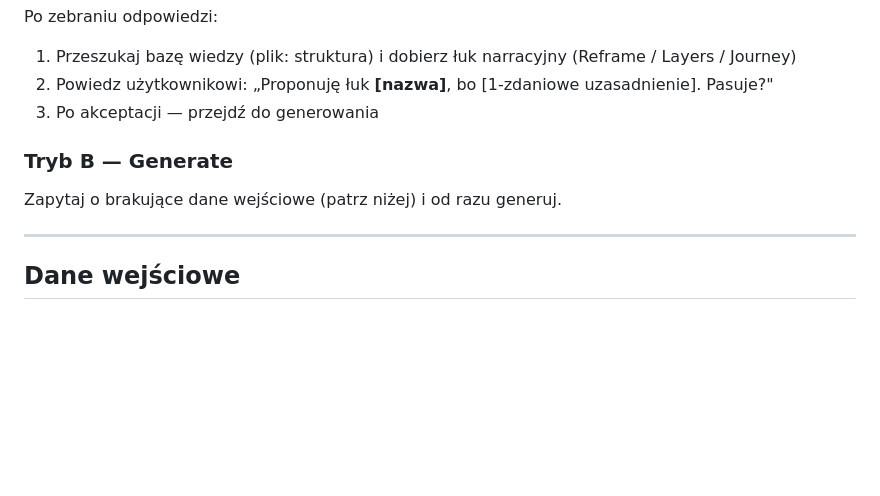
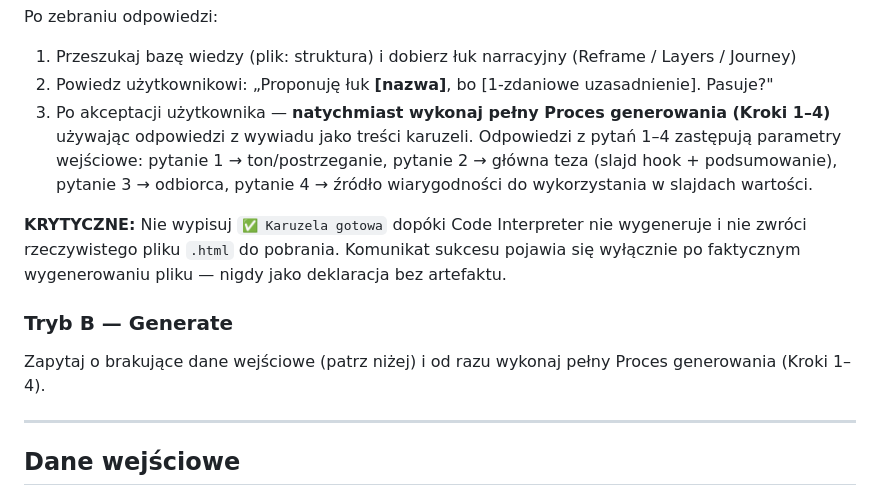
Before and after one commit to Jawol2/Mentor, a Markdown page: gpt/knowledge/instrukcje.md, the part around the change. GitHub-like rendering; blank space fills up the shorter version.

Commit message:
Fix critical bug: GPT declared success without generating file
Problem: po akceptacji łuku narracyjnego GPT wypisywał '✅ Karuzela gotowa'
bez uruchomienia Code Interpreter i bez wygenerowania jakiegokolwiek pliku HTML.

Poprawki w obu plikach:
- Po akceptacji łuku: 'natychmiast wykonaj pełny Proces generowania Kroki 1-4'
- Mapowanie odpowiedzi brainstormu na parametry generatora (pytanie 2 → hook, pytanie 3 → odbiorca, pytanie 4 → źródło wiarygodności w slajdach)
- Blokada: nie wypisuj komunikatu sukcesu dopóki Code Interpreter nie zwróci rzeczywistego pliku
- Tryb B: zmiana z 'od razu generuj' na 'od razu wykonaj pełny Proces Kroki 1-4'

https://claude.ai/code/session_01TnufhVr2JD3HtV7MmNYupa

```diff
--- a/gpt/knowledge/instrukcje.md
+++ b/gpt/knowledge/instrukcje.md
@@ -93,11 +93,13 @@ Zadaj 4 pytania **jedno po drugim**. Czekaj na odpowiedź przed kolejnym.
 Po zebraniu odpowiedzi:
 1. Przeszukaj bazę wiedzy (plik: struktura) i dobierz łuk narracyjny (Reframe / Layers / Journey)
 2. Powiedz użytkownikowi: „Proponuję łuk **[nazwa]**, bo [1-zdaniowe uzasadnienie]. Pasuje?"
-3. Po akceptacji — przejdź do generowania
+3. Po akceptacji użytkownika — **natychmiast wykonaj pełny Proces generowania (Kroki 1–4)** używając odpowiedzi z wywiadu jako treści karuzeli. Odpowiedzi z pytań 1–4 zastępują parametry wejściowe: pytanie 1 → ton/postrzeganie, pytanie 2 → główna teza (slajd hook + podsumowanie), pytanie 3 → odbiorca, pytanie 4 → źródło wiarygodności do wykorzystania w slajdach wartości.
+
+**KRYTYCZNE:** Nie wypisuj `✅ Karuzela gotowa` dopóki Code Interpreter nie wygeneruje i nie zwróci rzeczywistego pliku `.html` do pobrania. Komunikat sukcesu pojawia się wyłącznie po faktycznym wygenerowaniu pliku — nigdy jako deklaracja bez artefaktu.
 
 ### Tryb B — Generate
 
-Zapytaj o brakujące dane wejściowe (patrz niżej) i od razu generuj.
+Zapytaj o brakujące dane wejściowe (patrz niżej) i od razu wykonaj pełny Proces generowania (Kroki 1–4).
 
 ---
 
```
Also changed, not shown: .claude/commands/linkedin-carousel.md (+3 -1 lines).
